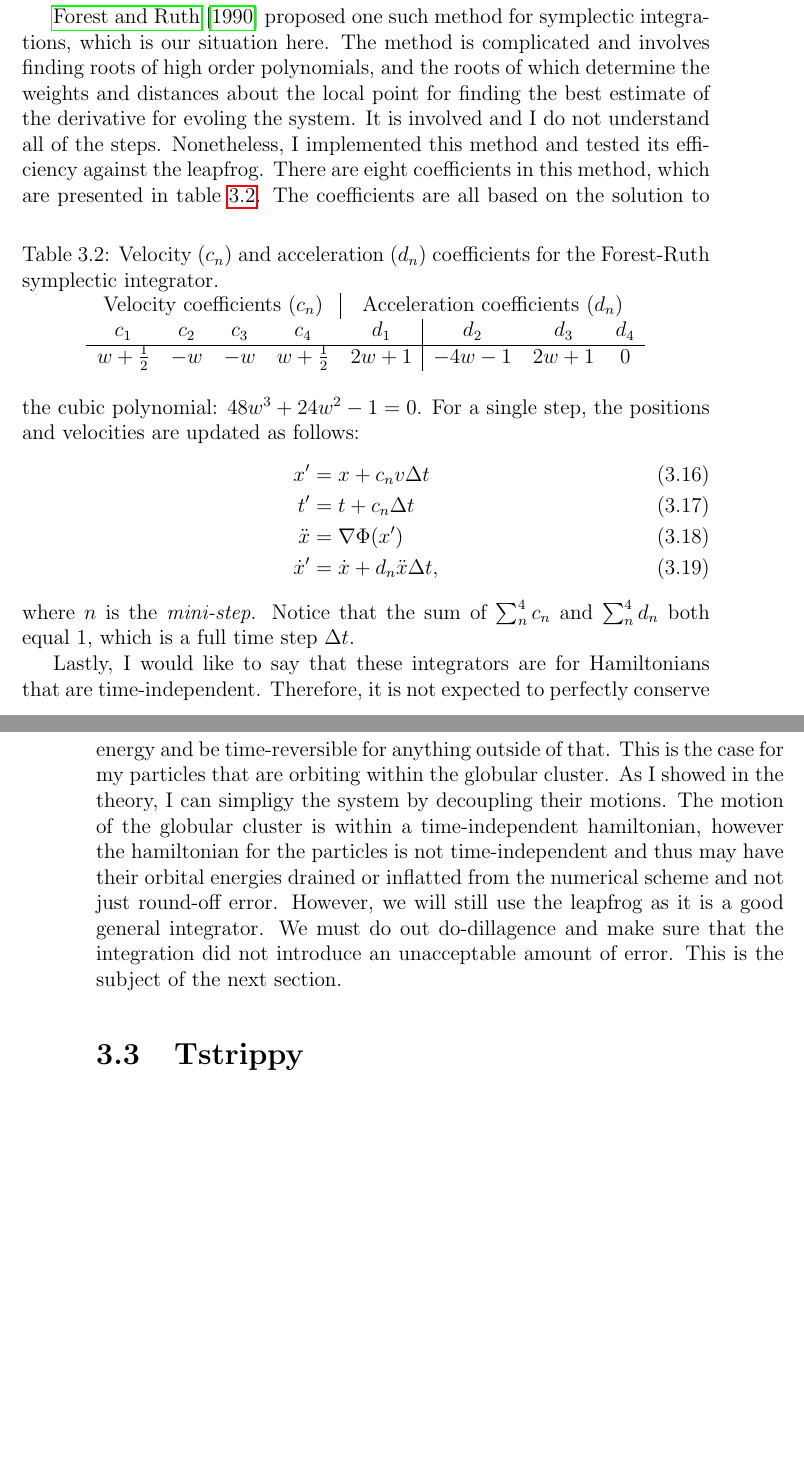
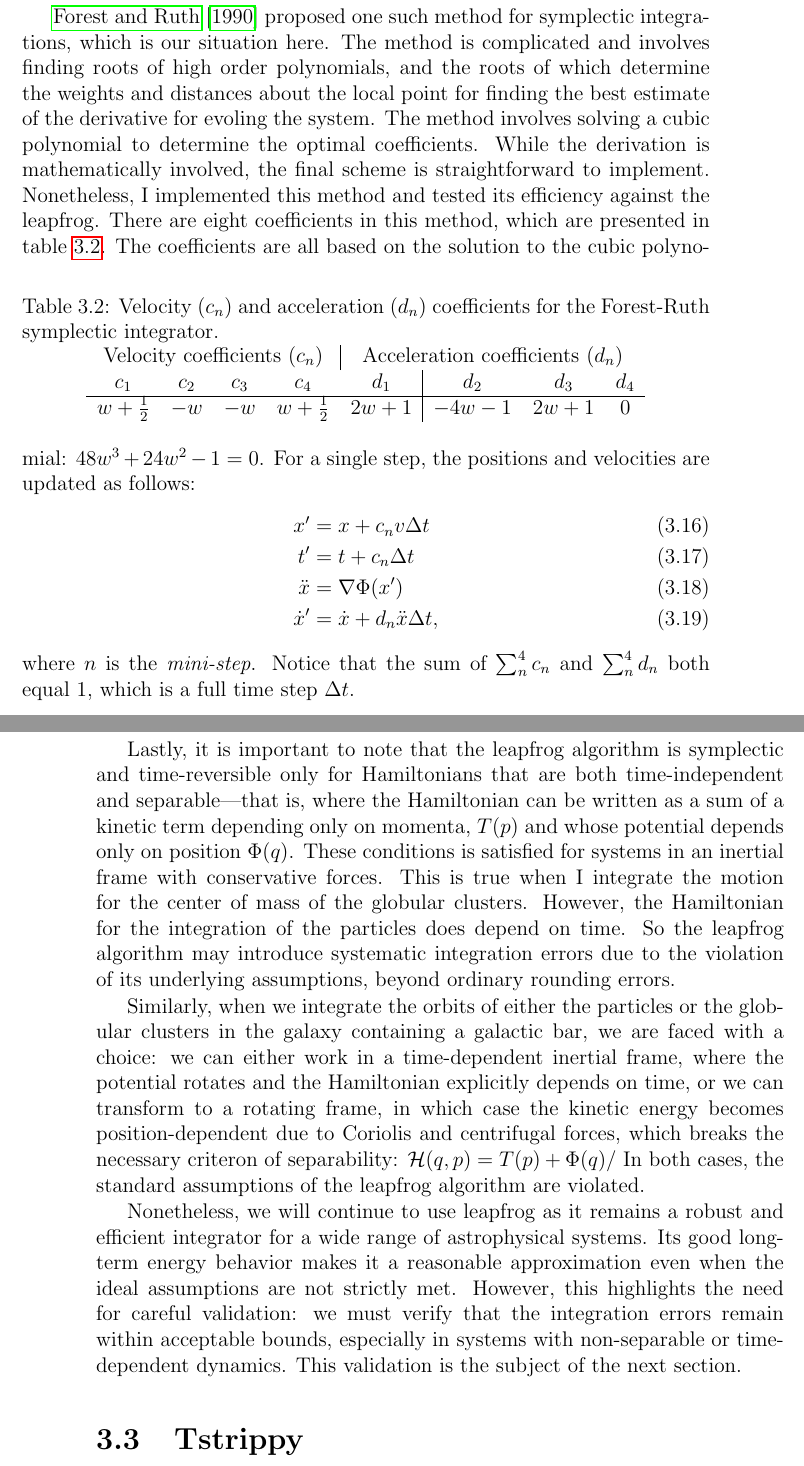
Before and after one commit to salvatore-ferrone/phd-thesis-ferrone, a LaTeX thesis (main.tex, which reads chapters/numerics.tex): two parts of pages 77 and 78 of 88, joined at a grey line, cut so that both start at the same text, the shorter picture padded with empty space. Compiled offline with pdfLaTeX.

Commit message:
eddited the equations of motion

```diff
--- a/chapters/numerics.tex
+++ b/chapters/numerics.tex
@@ -147,7 +146,7 @@ This chapter documents how I numerically solve the equations of motion, how I va
     \end{eqnarray}
     This formulation highlights how the leapfrog method naturally incorporates the second-order accuracy and time-reversibility essential for modeling gravitational systems over long timescales. As I will show in the next section, the leapfrog algorithm is sufficient for the problems that I solve. However, the question of computational efficiency and numerical accuracy is ever present. Leapfrog uses uses the two local points about the position and momenta to evolve them. Other schema can use more points to have more accurate estimations for the local derivatives.
 
-    \citet{1990PhyD...43..105F} proposed one such method for symplectic integrations, which is our situation here. The method is complicated and involves finding roots of high order polynomials, and the roots of which determine the weights and distances about the local point for finding the best estimate of the derivative for evoling the system. It is involved and I do not understand all of the steps. Nonetheless, I implemented this method and tested its efficiency against the leapfrog. There are eight coefficients in this method, which are presented in table~\ref{tab:forest_ruth_coeffs}.
+    \citet{1990PhyD...43..105F} proposed one such method for symplectic integrations, which is our situation here. The method is complicated and involves finding roots of high order polynomials, and the roots of which determine the weights and distances about the local point for finding the best estimate of the derivative for evoling the system. The method involves solving a cubic polynomial to determine the optimal coefficients. While the derivation is mathematically involved, the final scheme is straightforward to implement. Nonetheless, I implemented this method and tested its efficiency against the leapfrog. There are eight coefficients in this method, which are presented in table~\ref{tab:forest_ruth_coeffs}.
     \begin{table}[h]
         \centering
         \caption{Velocity (\(c_n\)) and acceleration (\(d_n\)) coefficients for the Forest-Ruth symplectic integrator.}
@@ -168,7 +167,14 @@ This chapter documents how I numerically solve the equations of motion, how I va
     \end{align}
     where $n$ is the \textit{mini-step}. Notice that the sum of $\sum_n^4 c_n$ and $\sum_n^4 d_n$ both equal 1, which is a full time step $\Delta t$.
 
-    Lastly, I would like to say that these integrators are for Hamiltonians that are time-independent. Therefore, it is not expected to perfectly conserve energy and be time-reversible for anything outside of that. This is the case for my particles that are orbiting within the globular cluster. As I showed in the theory, I can simpligy the system by decoupling their motions. The motion of the globular cluster is within a time-independent hamiltonian, however the hamiltonian for the particles is not time-independent and thus may have their orbital energies drained or inflatted from the numerical scheme and not just round-off error. However, we will still use the leapfrog as it is a good general integrator. We must do out do-dillagence and make sure that the integration did not introduce an unacceptable amount of error. This is the subject of the next section.
+    Lastly, it is important to note that the leapfrog algorithm is symplectic and time-reversible only for Hamiltonians that are both time-independent and separable—that is, where the Hamiltonian can be written as a sum of a kinetic term depending only on momenta, $T(p)$ and whose potential depends only on position $\Phi(q)$. These conditions is satisfied for systems in an inertial frame with conservative forces. This is true when I integrate the motion for the center of mass of the globular clusters. However, the Hamiltonian for the integration of the particles does depend on time. So the leapfrog algorithm may introduce systematic integration errors due to the violation of its underlying assumptions, beyond ordinary rounding errors.
+
+    Similarly, when we integrate the orbits of either the particles or the globular clusters in the galaxy containing a galactic bar, we are faced with a choice: we can either work in a time-dependent inertial frame, where the potential rotates and the Hamiltonian explicitly depends on time, or we can transform to a rotating frame, in which case the kinetic energy becomes position-dependent due to Coriolis and centrifugal forces, which breaks the necessary criteron of separability: $\mathcal{H}(q,p) = T(p)+\Phi(q)$/ In both cases, the standard assumptions of the leapfrog algorithm are violated.
+
+    Nonetheless, we will continue to use leapfrog as it remains a robust and efficient integrator for a wide range of astrophysical systems. Its good long-term energy behavior makes it a reasonable approximation even when the ideal assumptions are not strictly met. However, this highlights the need for careful validation: we must verify that the integration errors remain within acceptable bounds, especially in systems with non-separable or time-dependent dynamics. This validation is the subject of the next section.
+
+
+
 
 
 
```
Also changed, not shown: chapters/numerics.tex (9 more changed lines).
